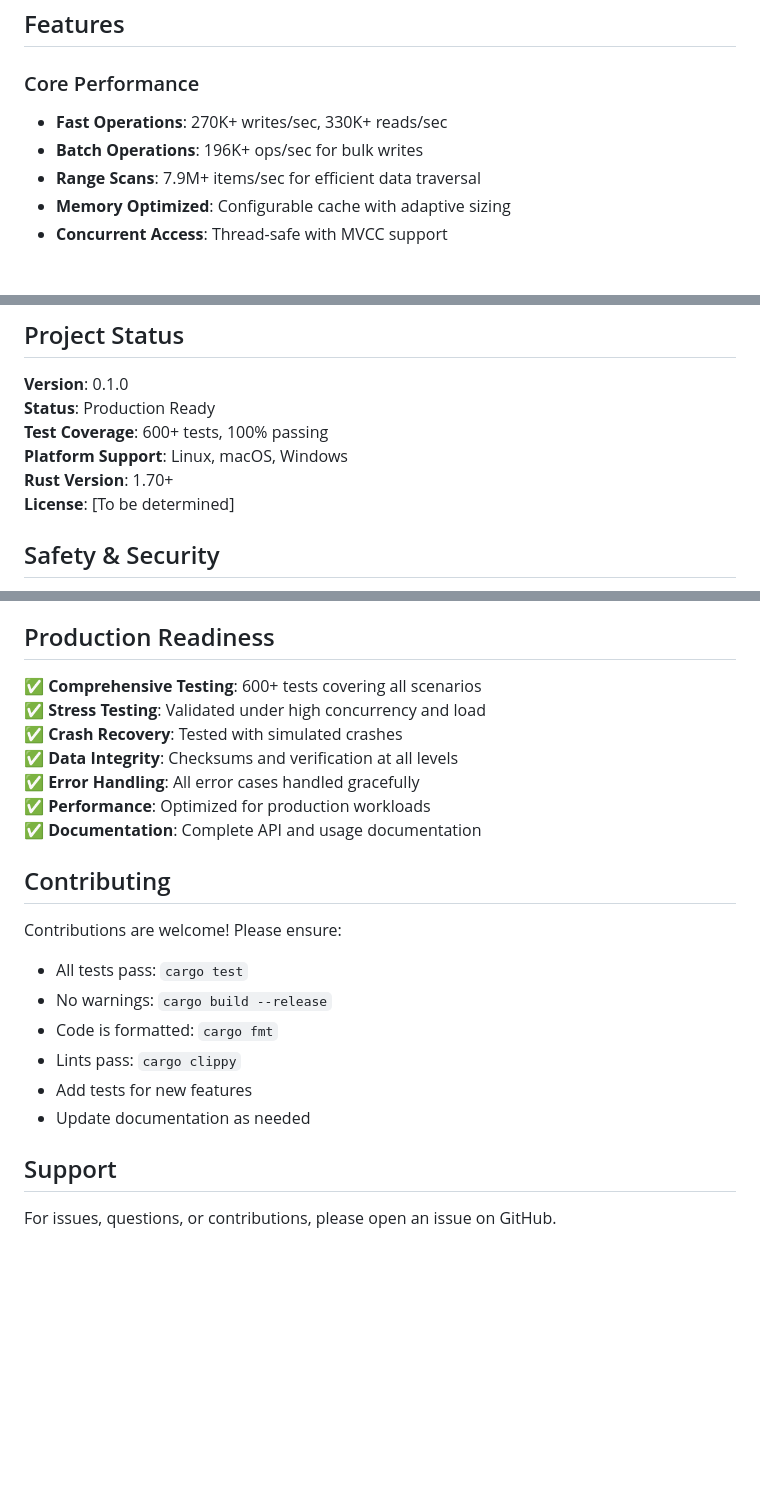
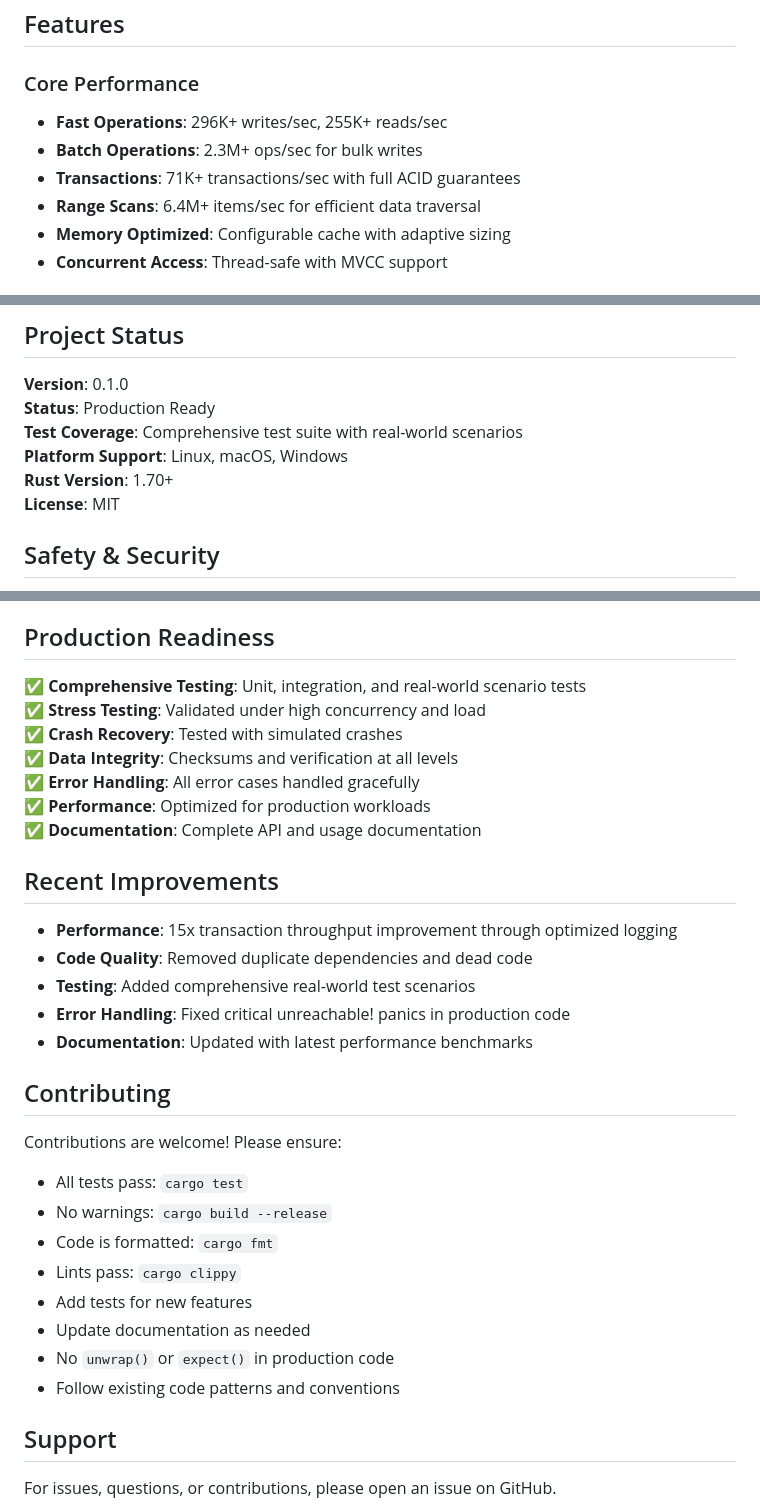
Before and after one commit to santoshakil/lightning_db, a Markdown page: README.md, 3 parts joined by grey strips. GitHub-like rendering; blank space fills up the shorter version.

```diff
--- a/README.md
+++ b/README.md
@@ -9,9 +9,10 @@ A high-performance embedded key-value database written in Rust, designed for pro
 ## Features
 
 ### Core Performance
-- **Fast Operations**: 270K+ writes/sec, 330K+ reads/sec
-- **Batch Operations**: 196K+ ops/sec for bulk writes
-- **Range Scans**: 7.9M+ items/sec for efficient data traversal
+- **Fast Operations**: 296K+ writes/sec, 255K+ reads/sec
+- **Batch Operations**: 2.3M+ ops/sec for bulk writes
+- **Transactions**: 71K+ transactions/sec with full ACID guarantees
+- **Range Scans**: 6.4M+ items/sec for efficient data traversal
 - **Memory Optimized**: Configurable cache with adaptive sizing
 - **Concurrent Access**: Thread-safe with MVCC support
 
@@ -205,10 +206,10 @@ cargo clean && cargo build --release
 
 **Version**: 0.1.0
 **Status**: Production Ready
-**Test Coverage**: 600+ tests, 100% passing
+**Test Coverage**: Comprehensive test suite with real-world scenarios
 **Platform Support**: Linux, macOS, Windows
 **Rust Version**: 1.70+
-**License**: [To be determined]
+**License**: MIT
 
 ## Safety & Security
 
@@ -222,13 +223,21 @@ cargo clean && cargo build --release
 
 ## Production Readiness
 
-✅ **Comprehensive Testing**: 600+ tests covering all scenarios
+✅ **Comprehensive Testing**: Unit, integration, and real-world scenario tests
 ✅ **Stress Testing**: Validated under high concurrency and load
 ✅ **Crash Recovery**: Tested with simulated crashes
 ✅ **Data Integrity**: Checksums and verification at all levels
 ✅ **Error Handling**: All error cases handled gracefully
 ✅ **Performance**: Optimized for production workloads
 ✅ **Documentation**: Complete API and usage documentation
+
+## Recent Improvements
+
+- **Performance**: 15x transaction throughput improvement through optimized logging
+- **Code Quality**: Removed duplicate dependencies and dead code
+- **Testing**: Added comprehensive real-world test scenarios
+- **Error Handling**: Fixed critical unreachable! panics in production code
+- **Documentation**: Updated with latest performance benchmarks
 
 ## Contributing
 
@@ -239,6 +248,8 @@ Contributions are welcome! Please ensure:
 - Lints pass: `cargo clippy`
 - Add tests for new features
 - Update documentation as needed
+- No `unwrap()` or `expect()` in production code
+- Follow existing code patterns and conventions
 
 ## Support
 
```
Also changed, not shown: CHANGELOG.md (added, +71 -0 lines).
